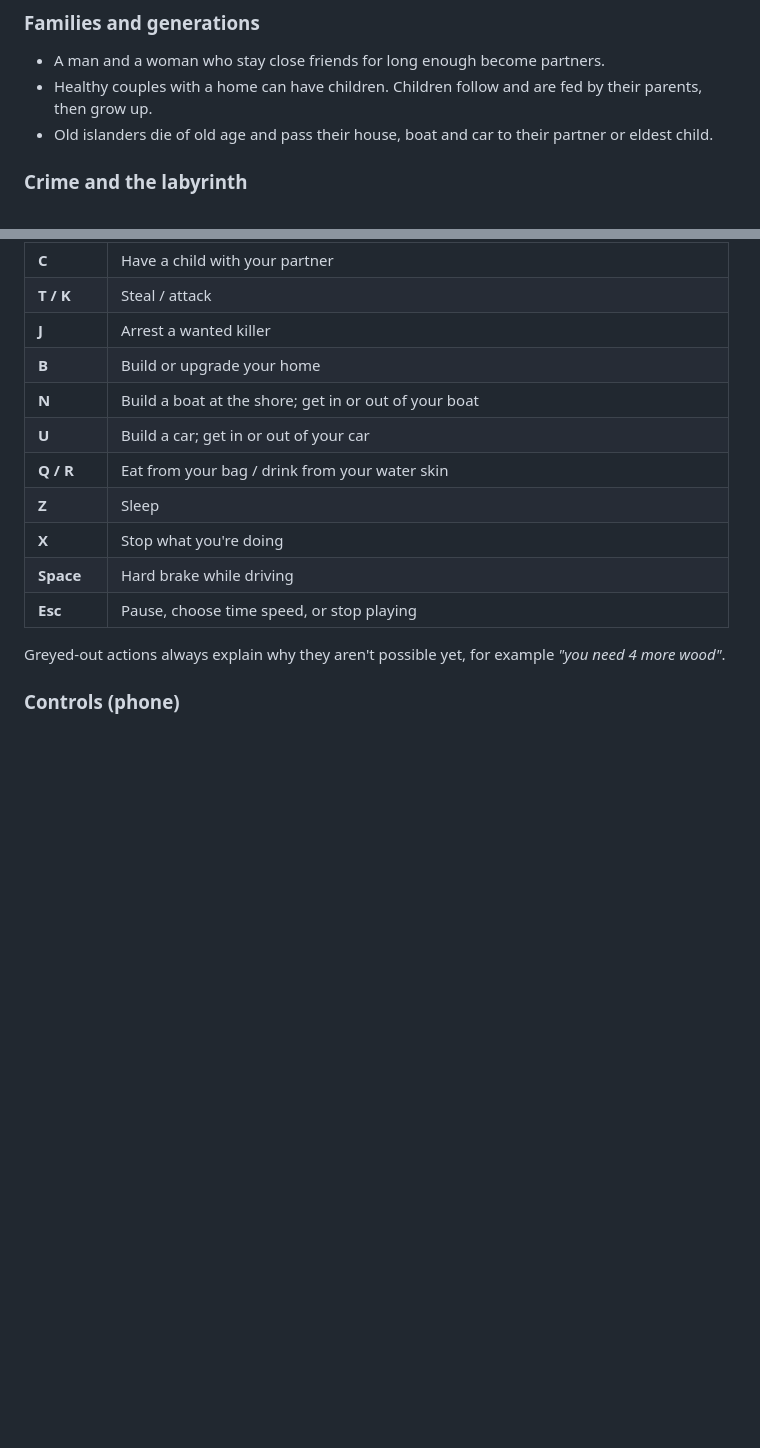
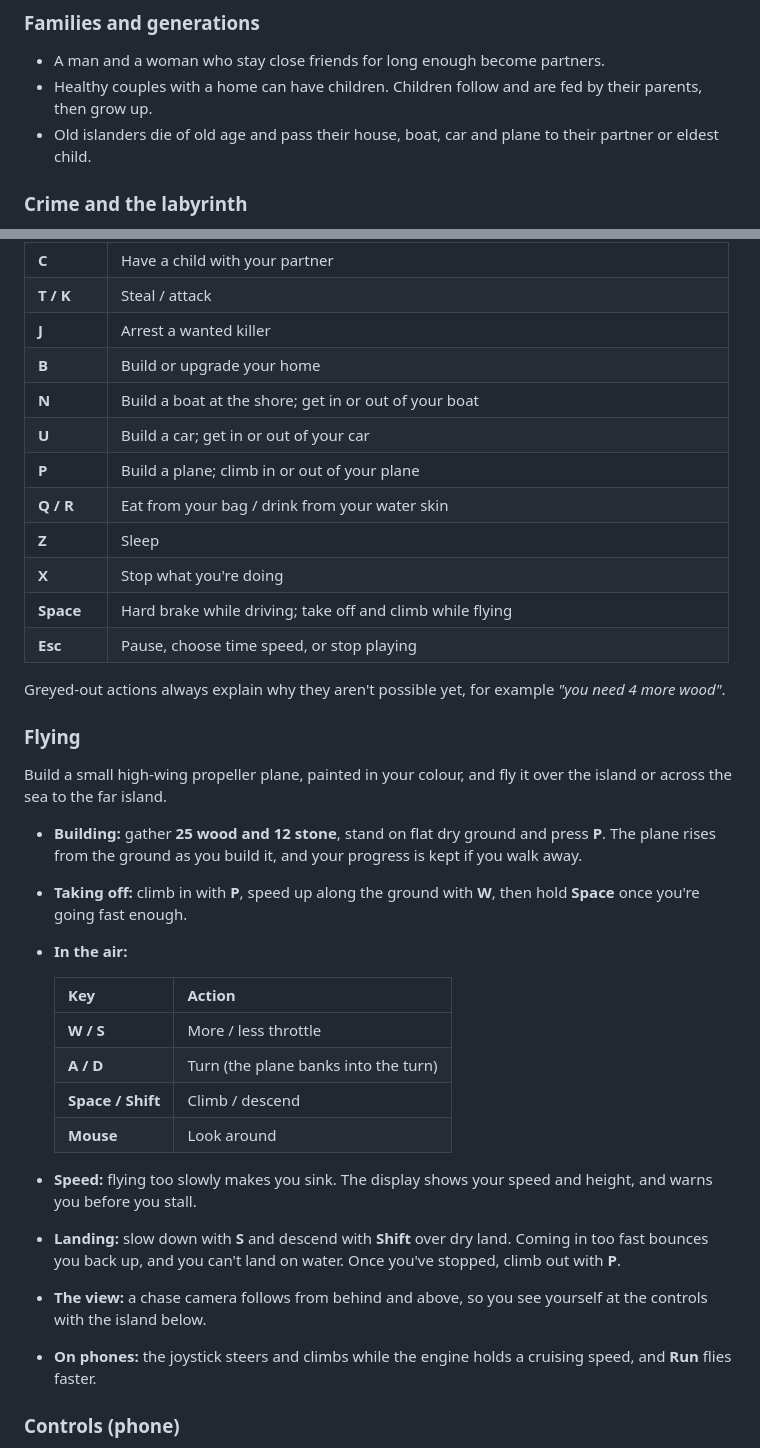
Before and after one commit to lsiuntikas/island-life, a Markdown page: README.md, 2 parts joined by grey strips. Drawn GitHub-style; blank space fills up the shorter version.

```diff
--- a/README.md
+++ b/README.md
@@ -34,7 +34,7 @@ Each moment, every islander scores everything they could do and picks what seems
 ### Families and generations
 - A man and a woman who stay close friends for long enough become partners.
 - Healthy couples with a home can have children. Children follow and are fed by their parents, then grow up.
-- Old islanders die of old age and pass their house, boat and car to their partner or eldest child.
+- Old islanders die of old age and pass their house, boat, car and plane to their partner or eldest child.
 
 ### Crime and the labyrinth
 - **Murder:** killing someone who didn't attack you first makes you *wanted*.
@@ -66,13 +66,34 @@ Press **Play as someone**, or open any islander's card and press **Play as …**
 | **B** | Build or upgrade your home |
 | **N** | Build a boat at the shore; get in or out of your boat |
 | **U** | Build a car; get in or out of your car |
+| **P** | Build a plane; climb in or out of your plane |
 | **Q / R** | Eat from your bag / drink from your water skin |
 | **Z** | Sleep |
 | **X** | Stop what you're doing |
-| **Space** | Hard brake while driving |
+| **Space** | Hard brake while driving; take off and climb while flying |
 | **Esc** | Pause, choose time speed, or stop playing |
 
 Greyed-out actions always explain why they aren't possible yet, for example *"you need 4 more wood"*.
+
+### Flying
+
+Build a small high-wing propeller plane, painted in your colour, and fly it over the island or across the sea to the far island.
+
+- **Building:** gather **25 wood and 12 stone**, stand on flat dry ground and press **P**. The plane rises from the ground as you build it, and your progress is kept if you walk away.
+- **Taking off:** climb in with **P**, speed up along the ground with **W**, then hold **Space** once you're going fast enough.
+- **In the air:**
+
+  | Key | Action |
+  |---|---|
+  | **W / S** | More / less throttle |
+  | **A / D** | Turn (the plane banks into the turn) |
+  | **Space / Shift** | Climb / descend |
+  | **Mouse** | Look around |
+
+- **Speed:** flying too slowly makes you sink. The display shows your speed and height, and warns you before you stall.
+- **Landing:** slow down with **S** and descend with **Shift** over dry land. Coming in too fast bounces you back up, and you can't land on water. Once you've stopped, climb out with **P**.
+- **The view:** a chase camera follows from behind and above, so you see yourself at the controls with the island below.
+- **On phones:** the joystick steers and climbs while the engine holds a cruising speed, and **Run** flies faster.
 
 ### Controls (phone)
 - Joystick on the left to move, drag anywhere else to look.
```
